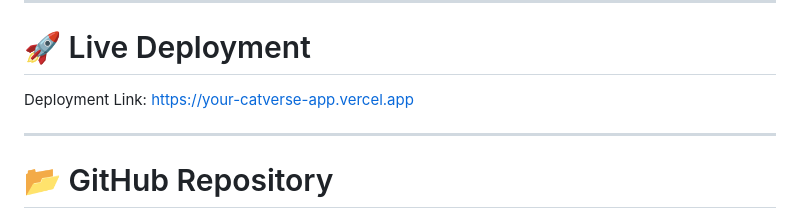
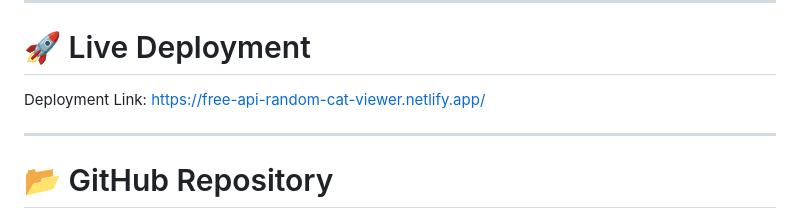
Before and after one commit to SUSHRUTO/FREE-API-Random-Cat-Viewer, a Markdown page: Readme.md, the part around the change. Rendered like a GitHub page.

Commit message:
Update the Readme and add deployment link

```diff
--- a/Readme.md
+++ b/Readme.md
@@ -10,7 +10,7 @@ It also includes random cat generation, cat facts, image download functionality,
 
 # 🚀 Live Deployment
 
-Deployment Link: https://your-catverse-app.vercel.app
+Deployment Link: https://free-api-random-cat-viewer.netlify.app/
 
 ---
 
```
